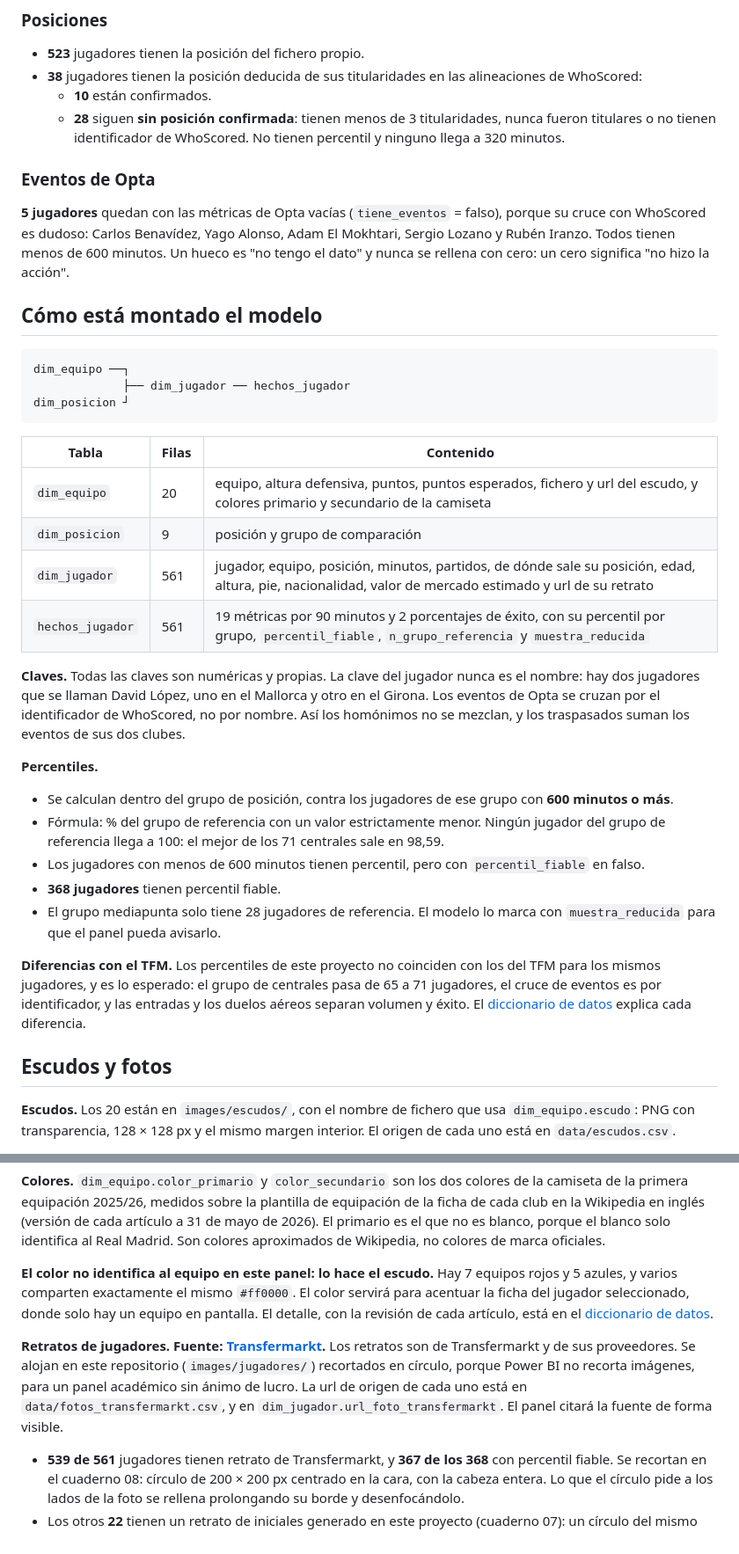
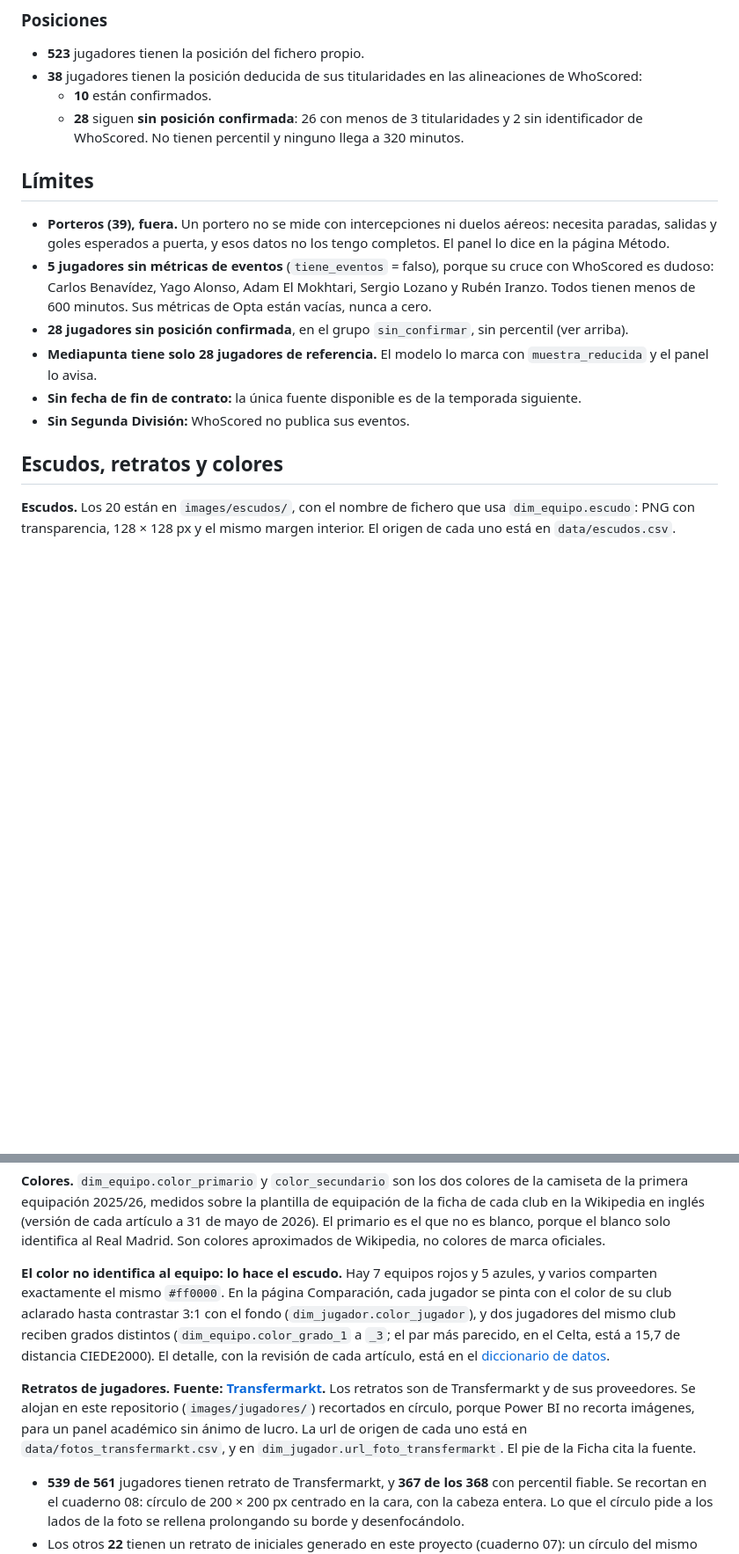
Before and after one commit to dpalacios-data/scouting-laliga-2526, a Markdown page: README.md, 2 parts joined by grey strips. Shown at 88% size. Rendered like a GitHub page; blank space fills up the shorter version.

````diff
--- a/README.md
+++ b/README.md
@@ -105,52 +143,23 @@ confirmaron a mano. Cada cruce está en `data/mapa_nombres.csv`, con el nombre d
 - **523** jugadores tienen la posición del fichero propio.
 - **38** jugadores tienen la posición deducida de sus titularidades en las alineaciones de WhoScored:
   - **10** están confirmados.
-  - **28** siguen **sin posición confirmada**: tienen menos de 3 titularidades, nunca fueron titulares o no
-    tienen identificador de WhoScored. No tienen percentil y ninguno llega a 320 minutos.
+  - **28** siguen **sin posición confirmada**: 26 con menos de 3 titularidades y 2 sin identificador de
+    WhoScored. No tienen percentil y ninguno llega a 320 minutos.
 
-### Eventos de Opta
+## Límites
 
-**5 jugadores** quedan con las métricas de Opta vacías (`tiene_eventos` = falso), porque su cruce con
-WhoScored es dudoso: Carlos Benavídez, Yago Alonso, Adam El Mokhtari, Sergio Lozano y Rubén Iranzo. Todos
-tienen menos de 600 minutos. Un hueco es "no tengo el dato" y nunca se rellena con cero: un cero significa
-"no hizo la acción".
+- **Porteros (39), fuera.** Un portero no se mide con intercepciones ni duelos aéreos: necesita paradas,
+  salidas y goles esperados a puerta, y esos datos no los tengo completos. El panel lo dice en la página Método.
+- **5 jugadores sin métricas de eventos** (`tiene_eventos` = falso), porque su cruce con WhoScored es dudoso:
+  Carlos Benavídez, Yago Alonso, Adam El Mokhtari, Sergio Lozano y Rubén Iranzo. Todos tienen menos de 600
+  minutos. Sus métricas de Opta están vacías, nunca a cero.
+- **28 jugadores sin posición confirmada**, en el grupo `sin_confirmar`, sin percentil (ver arriba).
+- **Mediapunta tiene solo 28 jugadores de referencia.** El modelo lo marca con `muestra_reducida` y el panel lo
+  avisa.
+- **Sin fecha de fin de contrato:** la única fuente disponible es de la temporada siguiente.
+- **Sin Segunda División:** WhoScored no publica sus eventos.
 
-## Cómo está montado el modelo
-
-```
-dim_equipo ──┐
-             ├── dim_jugador ── hechos_jugador
-dim_posicion ┘
-```
-
-| Tabla | Filas | Contenido |
-|---|---|---|
-| `dim_equipo` | 20 | equipo, altura defensiva, puntos, puntos esperados, fichero y url del escudo, y colores primario y secundario de la camiseta |
-| `dim_posicion` | 9 | posición y grupo de comparación |
-| `dim_jugador` | 561 | jugador, equipo, posición, minutos, partidos, de dónde sale su posición, edad, altura, pie, nacionalidad, valor de mercado estimado y url de su retrato |
-| `hechos_jugador` | 561 | 19 métricas por 90 minutos y 2 porcentajes de éxito, con su percentil por grupo, `percentil_fiable`, `n_grupo_referencia` y `muestra_reducida` |
-
-**Claves.** Todas las claves son numéricas y propias. La clave del jugador nunca es el nombre: hay dos jugadores
-que se llaman David López, uno en el Mallorca y otro en el Girona. Los eventos de Opta se cruzan por el
-identificador de WhoScored, no por nombre. Así los homónimos no se mezclan, y los traspasados suman los eventos
-de sus dos clubes.
-
-**Percentiles.**
-
-- Se calculan dentro del grupo de posición, contra los jugadores de ese grupo con **600 minutos o más**.
-- Fórmula: % del grupo de referencia con un valor estrictamente menor. Ningún jugador del grupo de referencia
-  llega a 100: el mejor de los 71 centrales sale en 98,59.
-- Los jugadores con menos de 600 minutos tienen percentil, pero con `percentil_fiable` en falso.
-- **368 jugadores** tienen percentil fiable.
-- El grupo mediapunta solo tiene 28 jugadores de referencia. El modelo lo marca con `muestra_reducida` para que
-  el panel pueda avisarlo.
-
-**Diferencias con el TFM.** Los percentiles de este proyecto no coinciden con los del TFM para los mismos
-jugadores, y es lo esperado: el grupo de centrales pasa de 65 a 71 jugadores, el cruce de eventos es por
-identificador, y las entradas y los duelos aéreos separan volumen y éxito. El
-[diccionario de datos](docs/diccionario_datos.md) explica cada diferencia.
-
-## Escudos y fotos
+## Escudos, retratos y colores
 
 **Escudos.** Los 20 están en `images/escudos/`, con el nombre de fichero que usa `dim_equipo.escudo`: PNG con
 transparencia, 128 × 128 px y el mismo margen interior. El origen de cada uno está en `data/escudos.csv`.
@@ -178,16 +187,18 @@ equipación 2025/26, medidos sobre la plantilla de equipación de la ficha de ca
 (versión de cada artículo a 31 de mayo de 2026). El primario es el que no es blanco, porque el blanco solo
 identifica al Real Madrid. Son colores aproximados de Wikipedia, no colores de marca oficiales.
 
-**El color no identifica al equipo en este panel: lo hace el escudo.** Hay 7 equipos rojos y 5 azules, y varios
-comparten exactamente el mismo `#ff0000`. El color servirá para acentuar la ficha del jugador seleccionado,
-donde solo hay un equipo en pantalla. El detalle, con la revisión de cada artículo, está en el
+**El color no identifica al equipo: lo hace el escudo.** Hay 7 equipos rojos y 5 azules, y varios comparten
+exactamente el mismo `#ff0000`. En la página Comparación, cada jugador se pinta con el color de su club aclarado
+hasta contrastar 3:1 con el fondo (`dim_jugador.color_jugador`), y dos jugadores del mismo club reciben grados
+distintos (`dim_equipo.color_grado_1` a `_3`; el par más parecido, en el Celta, está a 15,7 de distancia
+CIEDE2000). El detalle, con la revisión de cada artículo, está en el
 [diccionario de datos](docs/diccionario_datos.md).
 
 **Retratos de jugadores. Fuente: [Transfermarkt](https://www.transfermarkt.es).** Los retratos son de
 Transfermarkt y de sus proveedores. Se alojan en este repositorio (`images/jugadores/`) recortados en círculo,
 porque Power BI no recorta imágenes, para un panel académico sin ánimo de lucro. La url de origen de cada uno
-está en `data/fotos_transfermarkt.csv`, y en `dim_jugador.url_foto_transfermarkt`. El panel citará la fuente de
-forma visible.
+está en `data/fotos_transfermarkt.csv`, y en `dim_jugador.url_foto_transfermarkt`. El pie de la Ficha cita la
+fuente.
 
 - **539 de 561** jugadores tienen retrato de Transfermarkt, y **367 de los 368** con percentil fiable. Se
   recortan en el cuaderno 08: círculo de 200 × 200 px centrado en la cara, con la cabeza entera. Lo que el
````
Also changed, not shown: other parts of README.md (+125 -53 lines), images/powerbi/01_buscador.png (added), images/powerbi/02_ficha.png (added), images/powerbi/03_comparacion.png (added), images/powerbi/04_metodo.png (added), 2 other files.
